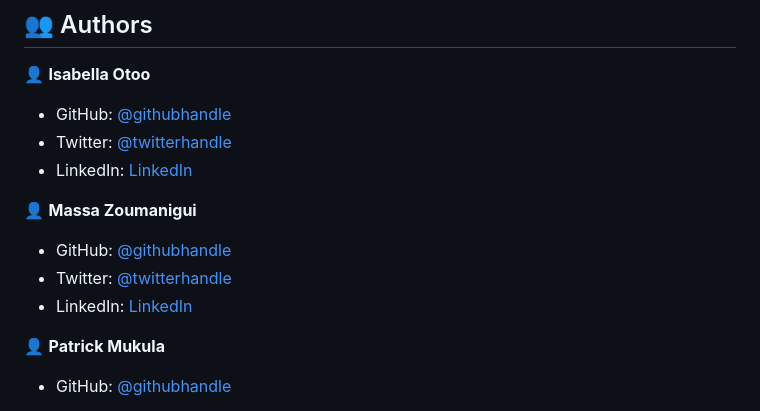
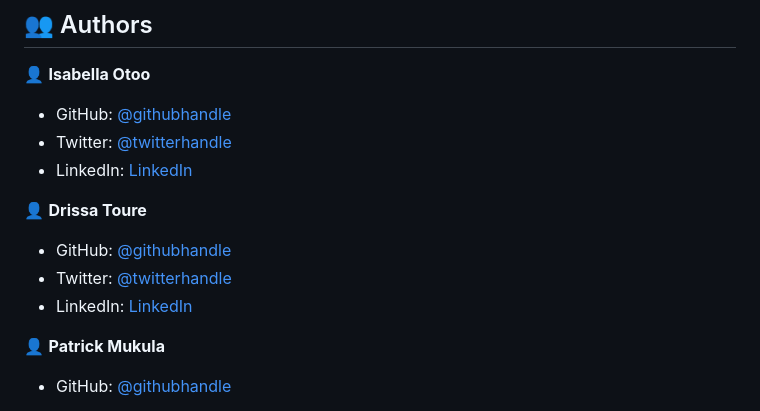
Before and after one commit to OnlyUnknown/Doctor-appointment, a Markdown page: doctor_appointment_backend/README.md, the part around the change printed below. GitHub-like rendering.

```diff
--- a/doctor_appointment_backend/README.md
+++ b/doctor_appointment_backend/README.md
@@ -98,5 +98,5 @@ npm start
 - Twitter: [@twitterhandle](https://twitter.com/isabella_otoo)
 - LinkedIn: [LinkedIn](https://www.linkedin.com/in/isabella-otoo)
 
-👤 **Massa Zoumanigui**
+👤 **Drissa Toure**
 
```
Also changed, not shown: other parts of doctor_appointment_backend/README.md (+3 -3 lines).
